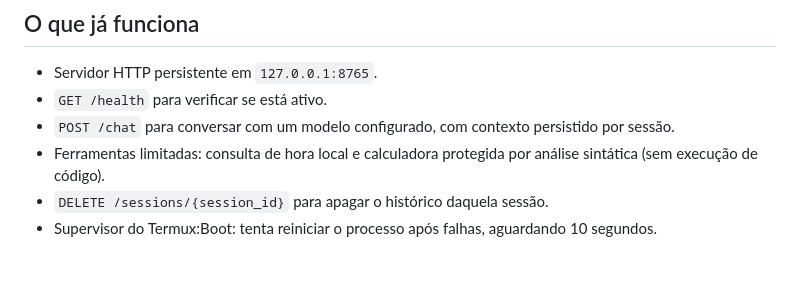
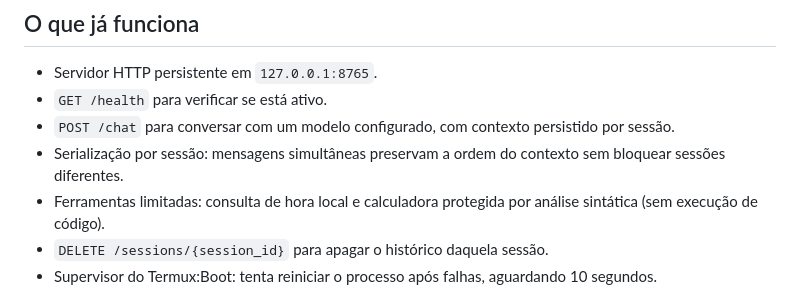
Before and after one commit to GOLD-RS/Ysha-Agente, a Markdown page: README.md, the part around the change. GitHub-like rendering; blank space fills up the shorter version.

Commit message:
Serialize Ysha Agente sessions and document security

```diff
--- a/README.md
+++ b/README.md
@@ -9,6 +9,7 @@ Um agente pessoal de IA pensado para rodar continuamente em Android com Termux.
 - Servidor HTTP persistente em `127.0.0.1:8765`.
 - `GET /health` para verificar se está ativo.
 - `POST /chat` para conversar com um modelo configurado, com contexto persistido por sessão.
+- Serialização por sessão: mensagens simultâneas preservam a ordem do contexto sem bloquear sessões diferentes.
 - Ferramentas limitadas: consulta de hora local e calculadora protegida por análise sintática (sem execução de código).
 - `DELETE /sessions/{session_id}` para apagar o histórico daquela sessão.
 - Supervisor do Termux:Boot: tenta reiniciar o processo após falhas, aguardando 10 segundos.
```
